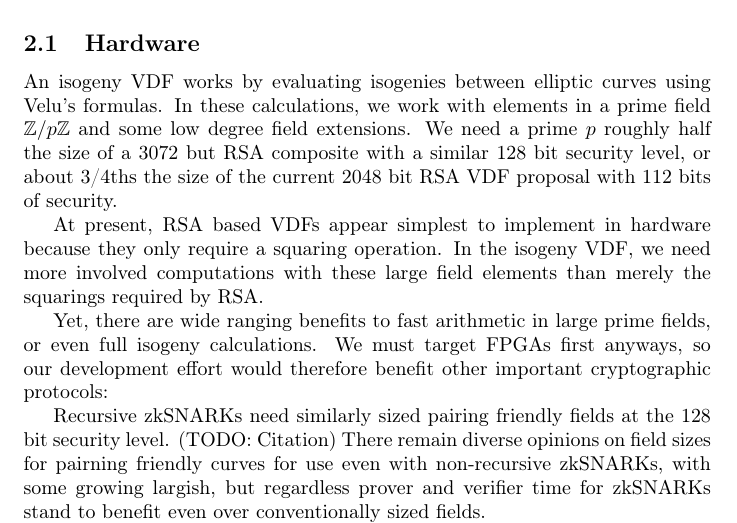
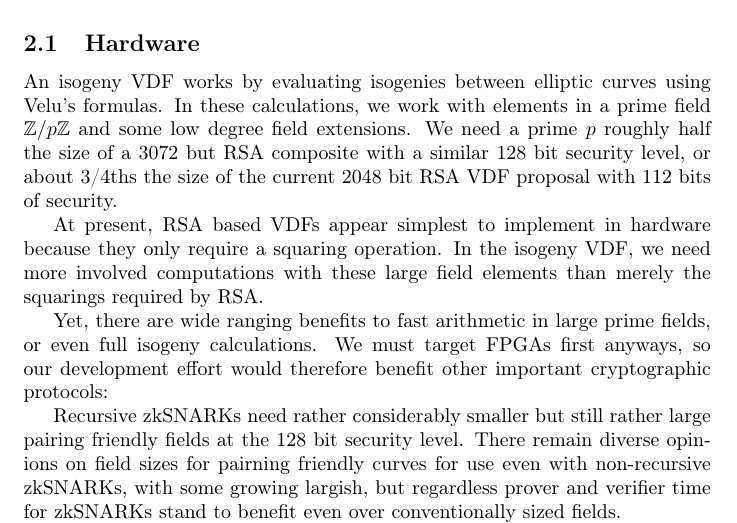
Before and after one commit to burdges/isogenies_vdf_uses, a LaTeX paper (isovdf.tex): part of page 4 of 15, cut so that both start at the same text. Compiled offline with pdfLaTeX.

Commit message:
SNARKs do not need anything quite this big

```diff
--- a/isovdf.tex
+++ b/isovdf.tex
@@ -269,16 +269,16 @@ prime fields, or even full isogeny calculations.  We must target
 FPGAs first anyways, so our development effort would therefore
 benefit other important cryptographic protocols:
 
-Recursive zkSNARKs need similarly sized pairing friendly fields at
-the 128 bit security level.  (TODO: Citation)
+Recursive zkSNARKs need rather considerably smaller but still rather
+large pairing friendly fields at the 128 bit security level.
 There remain diverse opinions on field sizes for pairning friendly
 curves for use even with non-recursive zkSNARKs, with some growing
 largish, but regardless prover and verifier time for zkSNARKs stand
 to benefit even over conventionally sized fields.
 
-Isogenies-based key exchanges like CSIDH \cite{10.1007/978-3-030-03332-3_15} need somewhat
-smaller fields.  CSIDH supports authentication and long-term public
-keys better than lattice-based key exchanges.
+Isogenies-based key exchanges like CSIDH \cite{10.1007/978-3-030-03332-3_15}
+need somewhat smaller fields.  CSIDH supports authentication and
+long-term public keys better than lattice-based key exchanges.
 Also, there are low-latency circuit-based anonymity protocols like Tor,
 for which lattice-based key exchange provide post-quantum security,
 but such protocols are vulnerable to correlation attacks.
```
